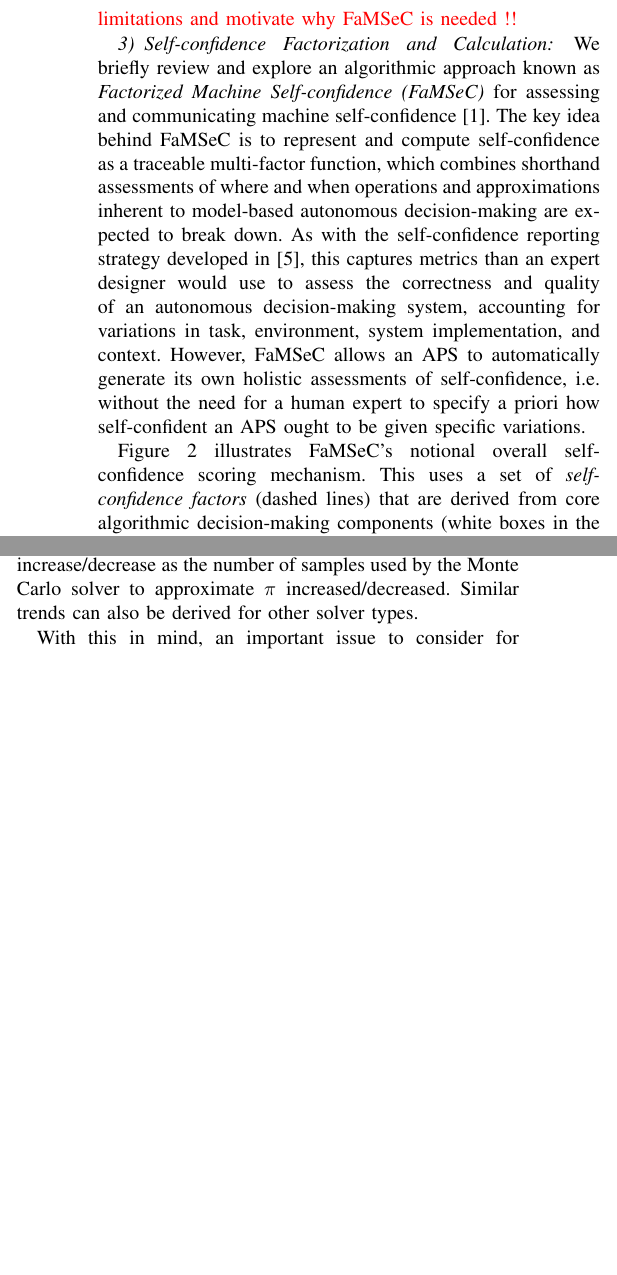
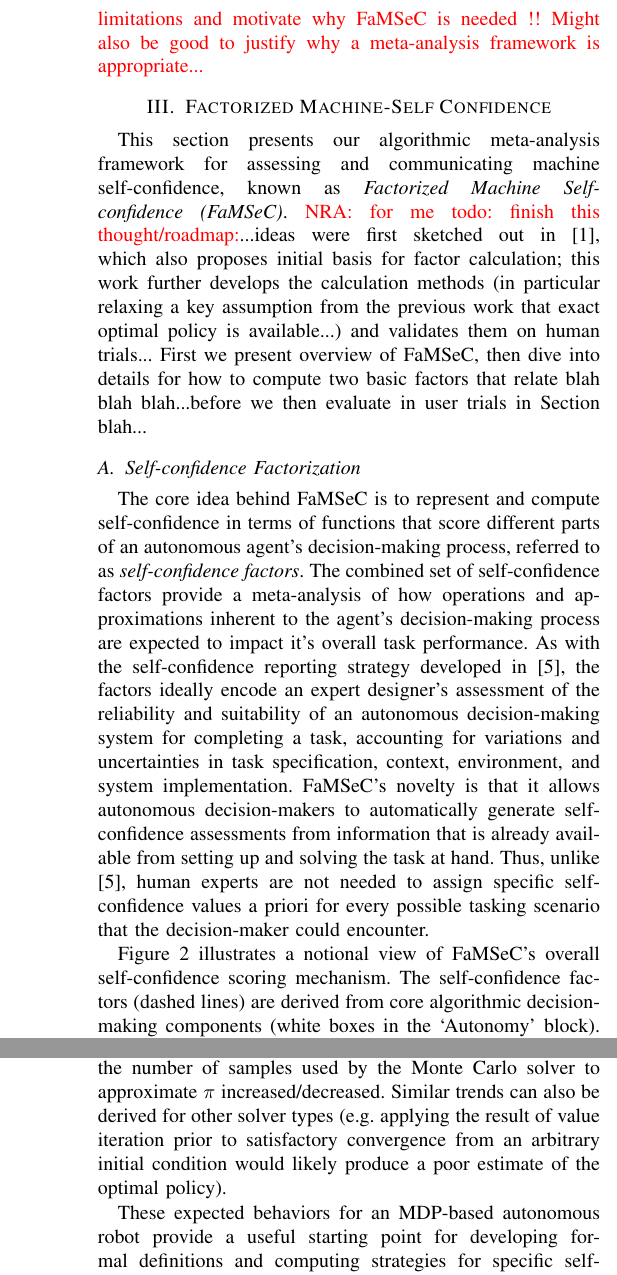
Before and after one commit to bisraelsen/SC_Journal, a LaTeX paper (main.tex, which reads FaMSeC.tex, background.tex, technicalDescr.tex): two parts of the columns of page 3 of 14 before the commit and two parts of the columns of pages 3 and 4 of 15 after it, joined at a grey line, cut so that both start at the same text, the shorter picture padded with empty space. Compiled offline with pdfLaTeX.

Commit message:
nisar revs

```diff
--- a/FaMSeC.tex
+++ b/FaMSeC.tex
@@ -1,22 +1,18 @@
-\subsubsection{Self-confidence Factorization and Calculation} \label{sec:self-confidence}
+\subsection{Self-confidence Factorization} \label{sec:self-confidence}
 
-    We briefly review and explore an algorithmic approach known as \textit{Factorized Machine Self-confidence (\famsec{})} for assessing and communicating machine self-confidence \cite{Aitken2016-cv}.
-    %This process-driven approach endows an APS with a mechanism to score how well-suited its decision-making ability is to a task at hand, based on known factors that influence the quality of its reasoning.
-    %%We briefly review the work developed in \cite{Aitken2016-cv, Aitken2016-fb} to highlight: (i) a set of principles, definitions, and relations that govern the  `arithmetic of machine self-confidence' as a function of task, environment, system realization, and context (i.e. independent of algorithmic APS implementation), and (ii) variables, representations and operations for computing concrete quantitative self-confidence assessments for APS implemented with MDPs.
-    %
-    %We initially address these issues for APS that are primarily defined by capabilities for dynamic decision-making and planning under uncertainty. This approach provides a pathway to developing firm initial mathematical and computational bases for addressing (i) and (ii) via the rich set of analytical and computational features inherent to the MDP model family. %Insights developed along these lines can provide the basis of future work for formulating self-confidence computation strategies, other important planning model families, and APS capabilities that are formally related to decision making under uncertainty, such as dynamic learning and partially observable planning with sensing and perception.
-    %After reviewing a computational framework for self-confidence assessment that relies on assessing individual factors involved with solving MDP-based planning and decision-making problems, \brett{need to tweak this paragraph a bit to reflect the reduced scope of the paper. }we consider how one of these factors (related to the quality of a given MDP policy solver) can actually be computed, building on insights derived from calculation and analysis of another factor (related to intrinsic task difficulty) examined in other work.
-    %
-    %\subsection{The \famsec{} Framework }
-    %The approach presented here adopts and builds on the \emph{Factorized Machine Self-Confidence (\famsec)} framework developed in ref. \brett{FAT* paper \cite{Israelsen2018-qz}} and \cite{Aitken2016-cv,Aitken2016-fb}.
-    The key idea behind \famsec{} is to represent and compute self-confidence as a traceable multi-factor function, which combines shorthand assessments of where and when operations and approximations inherent to model-based autonomous decision-making are expected to break down. As with the self-confidence reporting strategy developed in \cite{Hutchins2015-if}, this captures metrics than an expert designer would use to assess the correctness and quality of an autonomous decision-making system, accounting for variations in task, environment, system implementation, and context. However, \famsec{} allows an APS to automatically generate its own holistic assessments of self-confidence, i.e. without the need for a human expert to specify a priori how self-confident an APS ought to be given specific variations. %%(which can be cumbersome, if not impossible, to fully account for in practical applications).
+The core idea behind \famsec{} is to represent and compute self-confidence in terms of functions that score different parts of an autonomous agent's decision-making process, referred to as \emph{self-confidence factors}. The combined set of self-confidence factors provide a meta-analysis of how operations and approximations inherent to the agent's decision-making process are expected to impact it's overall task performance.
+As with the self-confidence reporting strategy developed in \cite{Hutchins2015-if}, the factors ideally encode an expert designer's assessment of the reliability and suitability of an autonomous decision-making system for completing a task, accounting for variations and uncertainties in task specification, context, environment, and system implementation. \famsec{}'s novelty is that it allows autonomous decision-makers to automatically generate self-confidence assessments from information that is already available from setting up and solving the task at hand. Thus, unlike \cite{Hutchins2015-if}, human experts are not needed to assign specific self-confidence values a priori for every possible tasking scenario that the decision-maker could encounter. %% (contrast to other self-confidence methods later on -- none which specifically look at decision-making, and \famsec allows different concepts to fall into one umbrella framework...)
 
 
-        \begin{figure}[tbp]
+\begin{figure}[tbp]
         \centering
         \includegraphics[width=0.6\linewidth]{Figures/FaMSeC.png}
         \caption{Factorized Machine Self-Confidence (\famsec) information flow}
         \label{fig:famsec}
-    \end{figure}
+\end{figure}
 
-    Figure \ref{fig:famsec} illustrates \famsec's notional overall self-confidence scoring mechanism. This uses a set of \emph{self-confidence factors} (dashed lines) that are derived from core algorithmic decision-making components (white boxes in the `Autonomy' block). The total self-confidence score can be mapped onto an arbitrary scale, e.g. -1 to +1 for the sake of discussion, where -1 gives a shorthand indication of `complete lack of confidence' (i.e. some aspect of task, environment, or context falls completely outside the system's competency boundaries), and +1 indicates `complete confidence' (i.e. all aspects of task, environment, and mission context are well within system's competency boundaries). As will be shown later, the scales for each factor need not all be the same and can carry slightly different qualitative interpretations, as long as a clear sense of `confidence direction' (i.e. degree of self-trust) can be established for each.
+Figure \ref{fig:famsec} illustrates a notional view of \famsec's overall self-confidence scoring mechanism. The self-confidence factors (dashed lines) are derived from core algorithmic decision-making components (white boxes in the `Autonomy' block).
+Each factor can be mapped onto an arbitrary scale, e.g. -1 to +1 for the sake of discussion, where -1 gives a shorthand indication of `complete lack of confidence' (i.e. some aspect of task, environment, or context falls completely outside the system's competency boundaries), and +1 indicates `complete confidence' (i.e. all aspects of task, environment, and mission context are well within system's competency boundaries).
+The scales for each factor need not all be the same and can carry slightly different qualitative interpretations, as long as a clear sense of `confidence direction' (i.e. degree of self-trust) can be established for each. Ref. \cite{Aitken2016-cv} considers five general self-confidence factors for autonomous decision-making: %that contribute to a `total self-confidence score', which notionally maps the combined set of factors into an overall confidence report:
+\begin{itemize}
+    \item \xI---\textit{\textbf{interpretation of user intent and task}}: to what extent were the user's intentions properly understood and translated by the autonomous robot into context-appropriate problem specifications and tasks?;
@@ -23 +24,4 @@
 
+These factors could also be combined to produce a total self-confidence score that acts as a simple shorthand signal for users, which can then be parsed further as needed.
+Since the overall self-confidence mapping is heavily dependent on application, context, and desired levels/types of user-autonomy interaction, this work assumes for simplicity that the overall mapping consists of a direct report of all or some fixed subset of the component factors. %, e.g. \xSC.
+Furthermore, the five factors considered here are not necessarily exhaustive. For example, the factors as defined above are primarily aimed at meta-analysis of decision-making \emph{prior} to the execution of a particular task, whereas it is conceivable that other self-confidence factors could be included to account for in situ and post hoc analyses. Attention is restricted here to the a priori self-assessment case. With these concepts and caveats in mind, the remainder of this paper focuses on how \famsec{} can be applied in cases where the algorithmic decision-making components in Fig. \ref{fig:famsec} correspond to an MDP-based autonomous robot.
@@ -30,11 +28,10 @@
 
-    Since the overall self-confidence mapping is heavily dependent on application, context, and desired levels/types of user-autonomy interaction, this work assumes for simplicity that the overall mapping consists of a direct report of all or some fixed subset of the component factors, e.g. \xSC.
-    Furthermore, the five factors considered here are neither exclusive nor exhaustive. For example, the factors developed by \cite{Aitken2016-cv} are primarily aimed at self-assessment \emph{prior} to the execution of a particular task, whereas it is conceivable that other self-confidence factors could be included to account for in situ and post hoc self-assessments. Attention is restricted here to the a priori self-assessment case.
+\subsection{\famsec{} for MDP-based Autonomy}
+We will use the MDP framing of the Donut Delivery problem described earlier to illustrate the role of these factors and the relationships between them, as well as to examine three core questions: (i) how are the factors expected to behave under different conditions (independently of how they are calculated)?; (ii) how should these factors actually be calculated?; and (iii) ...\nisar{clean up:} what good is it for human users anyway?
 
-%\subsubsection{Revisiting Donut Delivery}
-We will use the Donut Delivery problem to examine two core questions: (i) how should the factors be expected to behave under different conditions (independently of how they are actually calculated)?, and (ii) how should any one these factors actually be calculated?
-
-For (i), we can first consider what kinds of trends, `boundary conditions', and which interactions are expected for the various factors if we are given some class of solver for the underlying ADT motion planning problem. For instance, if the problem were modeled and encoded as a discrete-time/discrete-space MDP, then sampling-based Monte Carlo solvers could be used to find an approximately optimal policy $\pi$ \cite{Browne2012-lj}, which would map joint ADT-MG state information onto specific actions to maximize the ADT's expected cumulative reward. Figure \ref{fig:trendsBCs} shows some expected behaviors for the \famsec{} factors for such a solver, as a function of task, environment, system, and context, assuming again an arbitrary finite range of -1 (total lack of confidence) to +1 (complete confidence). For instance, \xQ{} would be expected to increase/decrease as the number of samples used by the Monte Carlo solver to approximate $\pi$ increased/decreased. Similar trends can also be derived for other solver types.  %\nisar{mention about traceability/drill down basis here?}
+To address (i): if we suppose some class of MDP solver is available for the underlying ADT navigation problem, then we can examine expected trends, sensitivities, and interactions for the various self-confidence factors in relation to specific features of problem instances and MDP solver instances.
+For example, if the problem were modeled  as a discrete-time/discrete-space MDP, then value iteration could be used to find the optimal policy $\pi$, or sampling-based Monte Carlo solvers could be used to find an approximately optimal policy $\tilde{pi}$ \cite{Browne2012-lj}. In either case, the policy would map joint ADT-MG state information onto specific actions to maximize the ADT's expected cumulative discounted reward. \nisar{should this last sentence go in Sec. II??}
+Figure \ref{fig:trendsBCs} shows some expected behaviors for the \famsec{} factors as a function of task, environment, system, and context when a hypothetical Monte Carlo solver is used, assuming again an arbitrary finite range of -1 (total lack of confidence) to +1 (complete confidence). For instance, \xQ{} would be expected to increase/decrease as the number of samples used by the Monte Carlo solver to approximate $\pi$ increased/decreased. Similar trends can also be derived for other solver types (e.g. applying the result of value iteration prior to satisfactory convergence from an arbitrary initial condition would likely produce a poor estimate of the optimal policy). %\nisar{mention about traceability/drill down basis here?}
 \begin{figure}[tbp]
     \centering
     \includegraphics[width=0.65\linewidth]{Figures/scTrendsBoundaryExample_2generic.png}
@@ -42,4 +39,4 @@ For (i), we can first consider what kinds of trends, `boundary conditions', and
     \label{fig:trendsBCs}
 \end{figure}
 
-With this in mind, an important issue to consider for addressing (ii) is that the factors can depend on each other in complex ways. A logical simplifying assumption for initial algorithm development is to consider cases where we can ignore the interactions between factors. This is equivalent to examining each factor along `boundary conditions' where other factors do not change and thus have little/no contribution to the overall self-confidence score.
+These expected behaviors for an MDP-based autonomous robot provide a useful starting point for developing formal definitions and computing strategies for specific self-confidence factors that address question (ii).
--- a/background.tex
+++ b/background.tex
@@ -37,4 +37,4 @@ A reward function $R(x_k,u_k) = R_k$ can be specified for each time step $k$ to
 %If the MG's state is fully observable at each step $k$ (e.g. due to very reliable and accurate UGS that cover all areas of the road network), the problem reduces to an MDP.
 If the MG's state is observable at each step $k$ (e.g. due to very reliable and accurate UGS that cover all areas of the road network), the ADT's planning problem can be framed as an MDP.
 
-\nisar{VERY IMPORTANT: add subsection to expand on related work: esp. Dragan's critical states and Srinivasa's trust POMDPs, other versions of self-confidence -- need to discuss limitations and motivate why \famsec{} is needed !!}
+\nisar{VERY IMPORTANT: add subsection to expand on related work: esp. Dragan's critical states and Srinivasa's trust POMDPs, other versions of self-confidence -- need to discuss limitations and motivate why \famsec{} is needed !! Might also be good to justify why a meta-analysis framework is appropriate...}
--- /dev/null
+++ b/technicalDescr.tex
@@ -0,0 +1,7 @@
+\section{Factorized Machine-Self Confidence}
+
+This section presents our algorithmic meta-analysis framework for assessing and communicating machine self-confidence, known as \textit{Factorized Machine Self-confidence (\famsec{})}.  \nisar{for me todo: finish this thought/roadmap:}...ideas were first sketched out in \cite{Aitken2016-cv}, which also proposes initial basis for factor calculation; this work further develops the calculation methods (in particular relaxing a key assumption from the previous work that exact optimal policy is available...) and validates them on human trials... First we present overview of \famsec{}, then dive into details for how to compute two basic factors that relate blah blah blah...before we then evaluate in user trials in Section blah...
+
+\input{"FaMSeC.tex"}
+
+\input{"xQandxO.tex"}
--- a/xQandxO.tex
+++ b/xQandxO.tex
@@ -7 +5,2 @@ An approach for computing \xO{} was developed in \cite{Aitken2016-cv} for infini
 
+\nisar{should go a bit earlier?} Intuitively, \rwdopt{} summarizes the landscape of possible outcomes for the APS if it were to apply the policy \piopt{} to carry out its task, and thus provides useful information about the intrinsic difficulty or feasibility of a task beyond just the mean value of \ri{} (which \piopt{} maximizes via an MDP solver). For instance, if a significant portion of the probability mass in \rwdopt{} concentrates around very large negative values, then the task cannot be achieved without a high probability of encountering unfavorable outcomes (even with optimal decision-making).
```
Also changed, not shown: main.tex (+1 -2 lines), FaMSeC.tex (20 more changed lines), xQandxO.tex (13 more changed lines).
